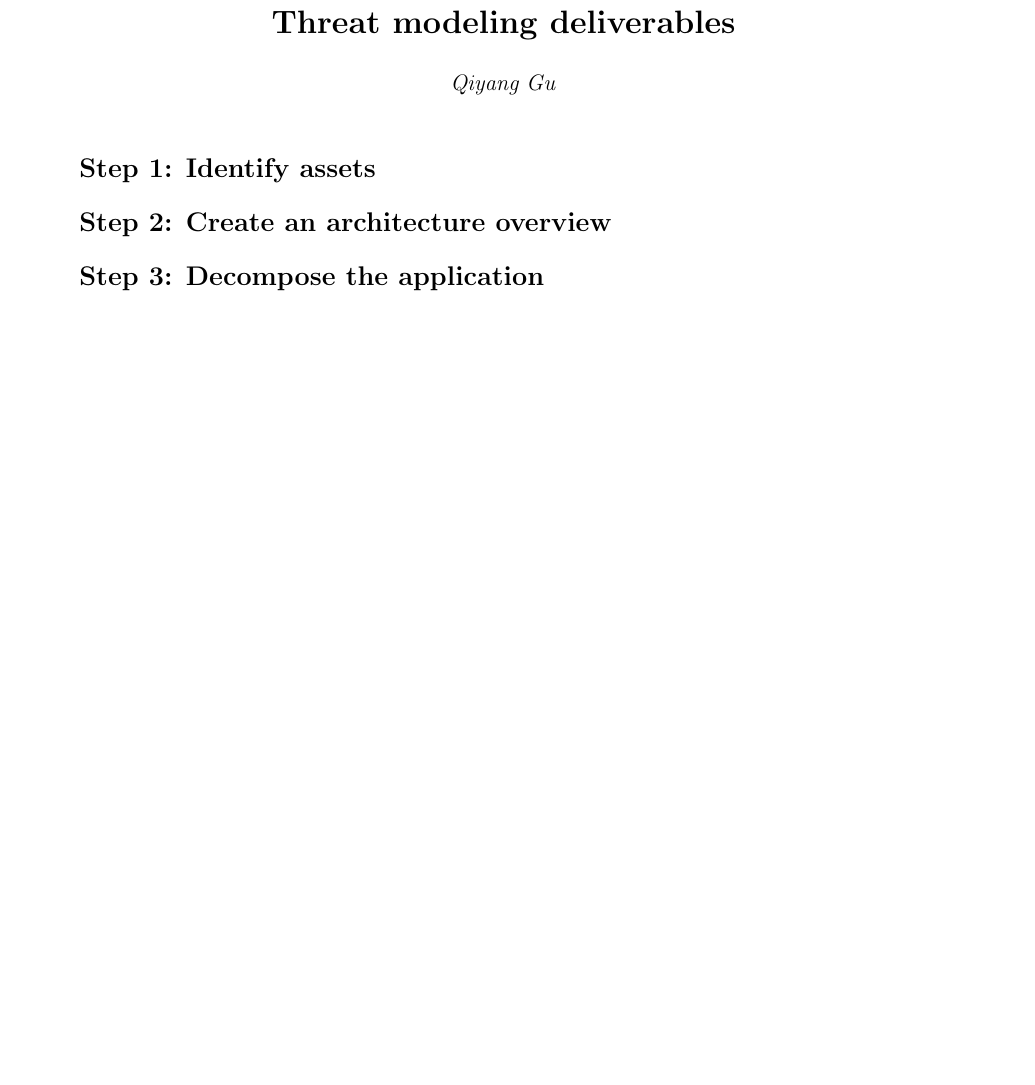
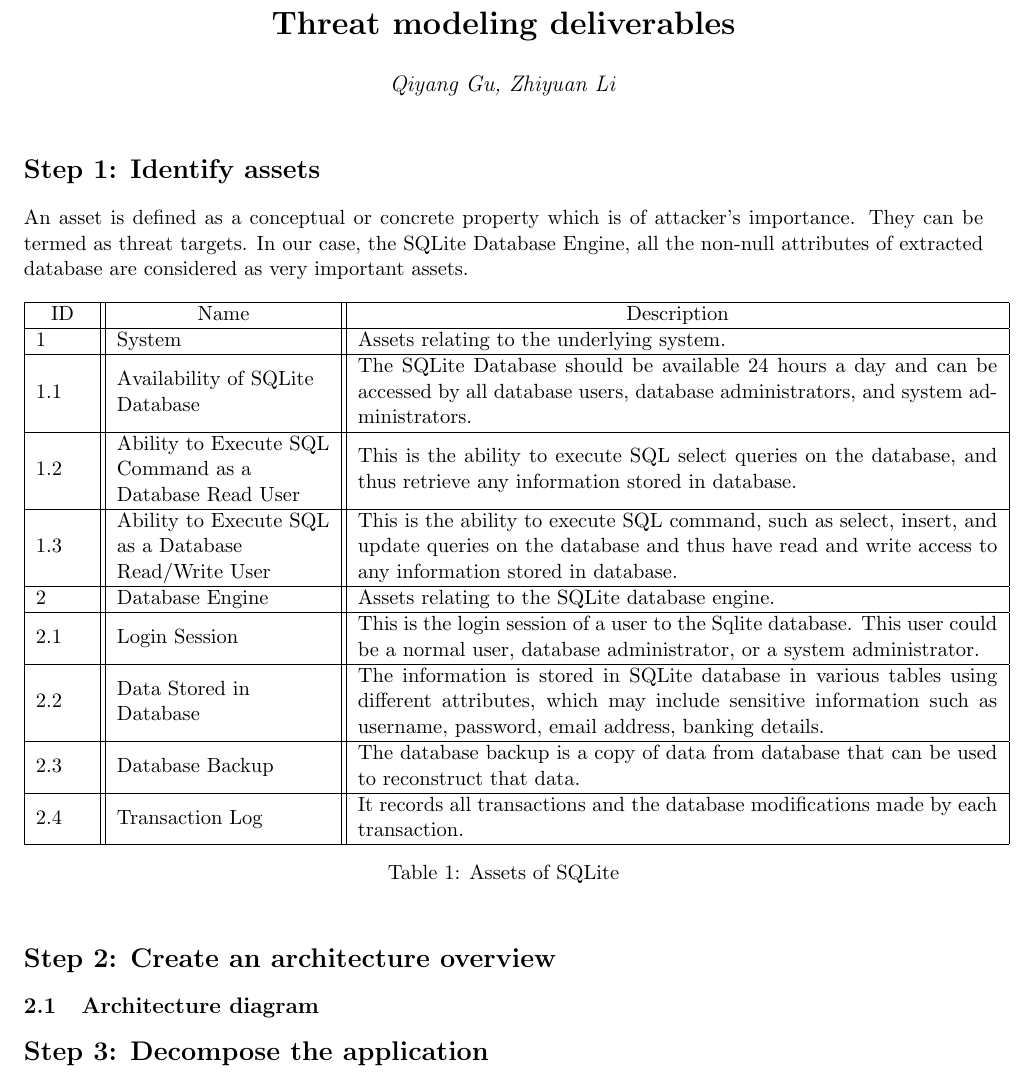
Before and after one commit to uzzzval/lab-for-SVA, a LaTeX problem sheet (hw1/thread_modeling.tex): part of the page, cut so that both start at the same text, the shorter picture padded with empty space. Compiled offline with pdfLaTeX.

Commit message:
update docs

```diff
--- a/hw1/thread_modeling.tex
+++ b/hw1/thread_modeling.tex
@@ -6,15 +12,50 @@
 \begin{document}
 
 \title{\textbf{Threat modeling deliverables}}
-\author{\textit{Qiyang Gu}}
+\author{\textit{Qiyang Gu, Zhiyuan Li}}
 \date{}
 \maketitle
 
 
 \section*{Step 1: Identify assets}
+An asset is defined as a conceptual or concrete property which is of attacker’s importance. They can be termed as threat targets. In our case, the SQLite Database Engine, all the non-null attributes of extracted database are considered as very important assets.
+
+\begin{table}[htbp]
+
+\centering
+\begin{tabular}{| m{1cm} || >{\raggedright}m{4cm} || m{12cm} |}
+\hline
+\multicolumn{1}{|c||}{ID} & \multicolumn{1}{c||}{Name} & \multicolumn{1}{c|}{Description} \\
+\hline
+1 & System & Assets relating to the underlying system. \\
+\hline
+1.1 & Availability of SQLite Database & The SQLite Database should be available 24 hours a day and can be accessed by all database users, database administrators, and system administrators. \\
+\hline
+1.2 & Ability to Execute SQL Command as a Database Read User & This is the ability to execute SQL select queries on the database, and thus retrieve any information stored in database. \\
+\hline
+1.3 & Ability to Execute SQL as a Database Read/Write User & This is the ability to execute SQL command, such as select, insert, and update queries on the database and thus have read and write access to any information stored in database. \\
+\hline
+2 & Database Engine & Assets relating to the SQLite database engine. \\
+\hline
+2.1 & Login Session & This is the login session of a user to the Sqlite database. This user could be a normal user, database administrator, or a system administrator. \\
+\hline
+2.2 & Data Stored in Database & The information is stored in SQLite database in various tables using different attributes, which may include sensitive information such as username, password, email address, banking details. \\
+\hline
+2.3 & Database Backup & The database backup is a copy of data from database that can be used to reconstruct that data. \\
+\hline
+2.4 & Transaction Log & It records all transactions and the database modifications made by each transaction. \\
+\hline
+\end{tabular}
+\caption{Assets of SQLite}
+\end{table}
+
 
 
 \section*{Step 2: Create an architecture overview}
+\setcounter{section}{2}
+\subsection{Architecture diagram}
+% \includegraphics[height=7.7cm]{arch.png}
+
 
 
 \section*{Step 3: Decompose the application}
```
Also changed, not shown: hw1/summary_report.tex (+1 -0 lines), hw1/thread_modeling.tex (8 more changed lines), 1 other file.
